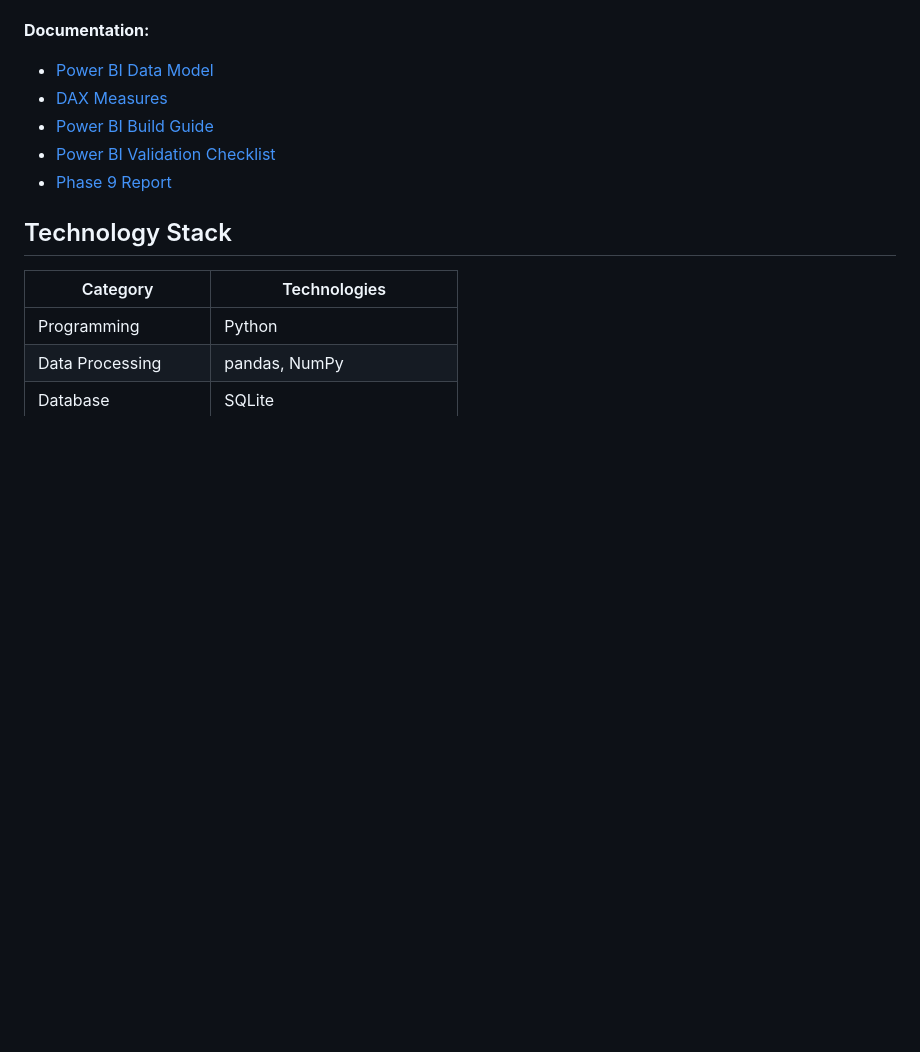
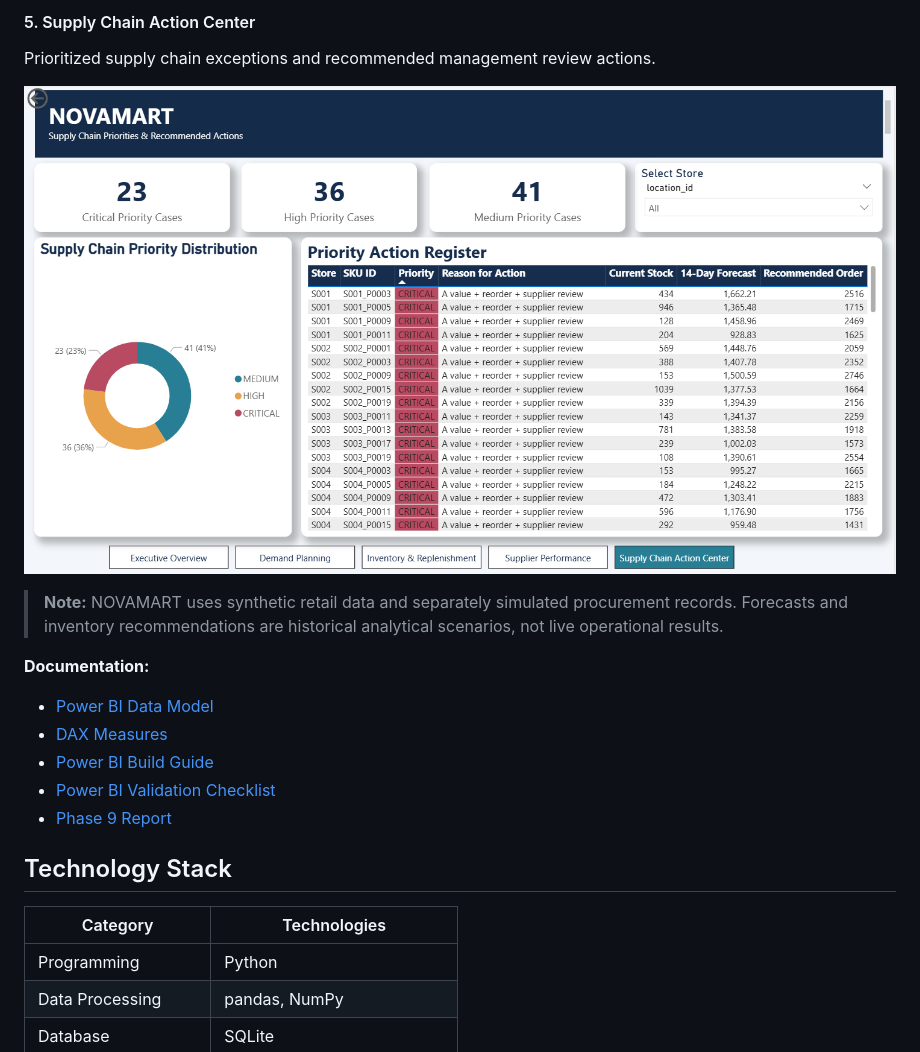
Before and after one commit to tejuvarma2003/NOVAMART-Supply-Chain-Intelligence, a Markdown page: README.md, the part around one of its changes. Drawn GitHub-style; pictures changed too: dashboard/screenshots/05_supply_chain_action_center.png (added); blank space fills up the shorter version.

```diff
--- a/README.md
+++ b/README.md
@@ -351,3 +401,11 @@ Actual dashboard screenshots should be added before publishing the repository.
+#### 5. Supply Chain Action Center
+
+Prioritized supply chain exceptions and recommended management review actions.
+
+![Supply Chain Action Center](dashboard/screenshots/05_supply_chain_action_center.png)
+
+> **Note:** NOVAMART uses synthetic retail data and separately simulated procurement records. Forecasts and inventory recommendations are historical analytical scenarios, not live operational results.
+
 
 **Documentation:**
 
```
Also changed, not shown: other parts of README.md (+52 -4 lines), data/raw/DATASET_LICENSE.md (added, +41 -0 lines), dashboard/screenshots/01_executive_overview.png (added), dashboard/screenshots/02_demand_planning.png (added), dashboard/screenshots/03_inventory_replenishment.png (added), dashboard/screenshots/04_supplier_performance.png (added), 1 other file.
